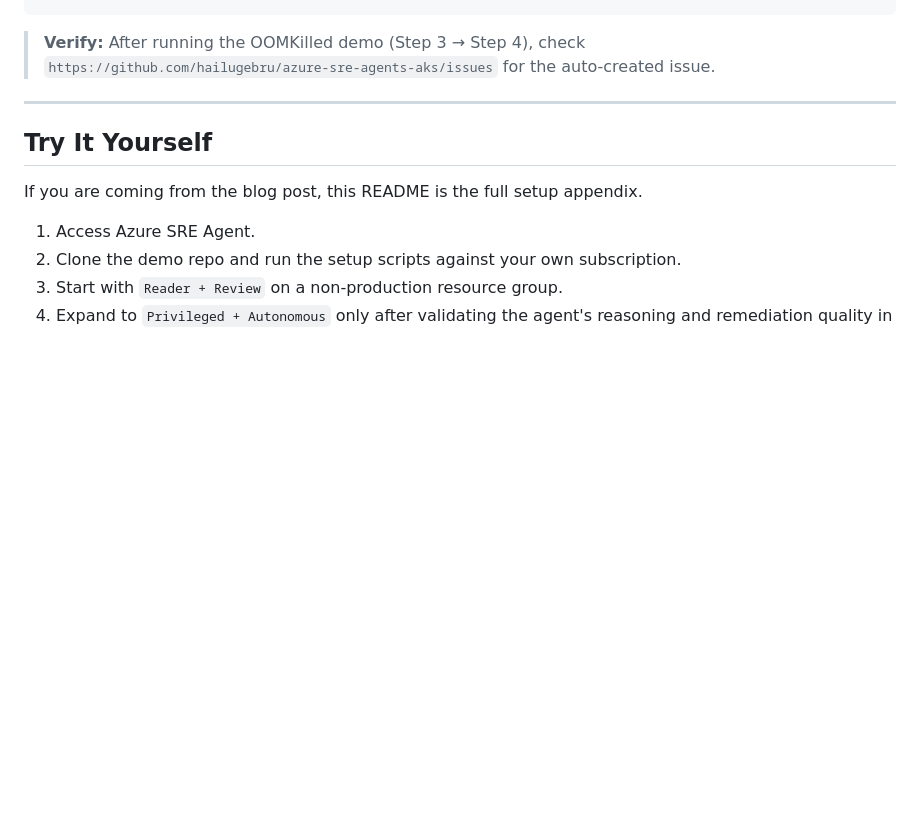
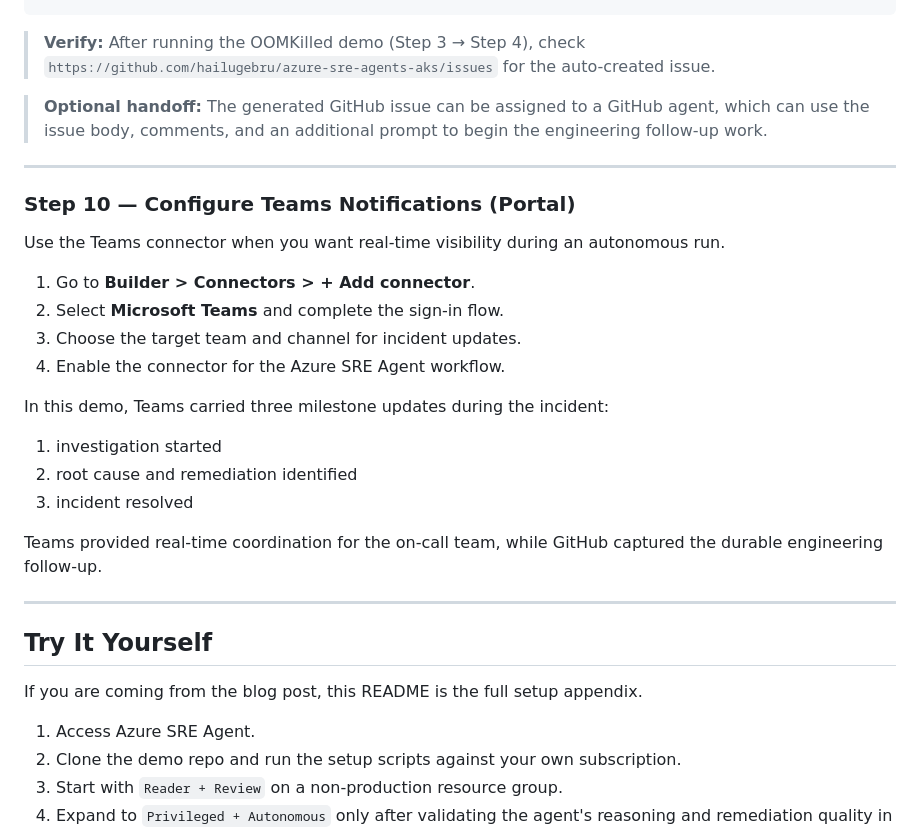
Before and after one commit to hailugebru/azure-sre-agents-aks, a Markdown page: README.md, the part around one of its changes. GitHub-like rendering; blank space fills up the shorter version.

```diff
--- a/README.md
+++ b/README.md
@@ -197,6 +263,27 @@ Replace instruction 5 with:
 
 > **Verify:** After running the OOMKilled demo (Step 3 → Step 4), check
 > `https://github.com/hailugebru/azure-sre-agents-aks/issues` for the auto-created issue.
+
+> **Optional handoff:** The generated GitHub issue can be assigned to a GitHub agent, which can use the issue body, comments, and an additional prompt to begin the engineering follow-up work.
+
+---
+
+### Step 10 — Configure Teams Notifications (Portal)
+
+Use the Teams connector when you want real-time visibility during an autonomous run.
+
+1. Go to **Builder > Connectors > + Add connector**.
+2. Select **Microsoft Teams** and complete the sign-in flow.
+3. Choose the target team and channel for incident updates.
+4. Enable the connector for the Azure SRE Agent workflow.
+
+In this demo, Teams carried three milestone updates during the incident:
+
+1. investigation started
+2. root cause and remediation identified
+3. incident resolved
+
+Teams provided real-time coordination for the on-call team, while GitHub captured the durable engineering follow-up.
 
 ---
 
```
Also changed, not shown: other parts of README.md (+67 -1 lines).
